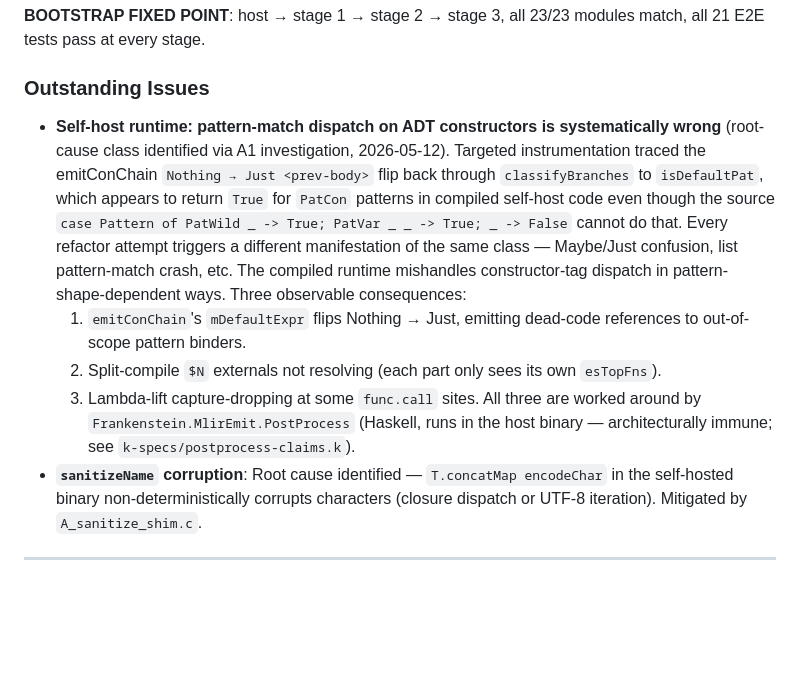
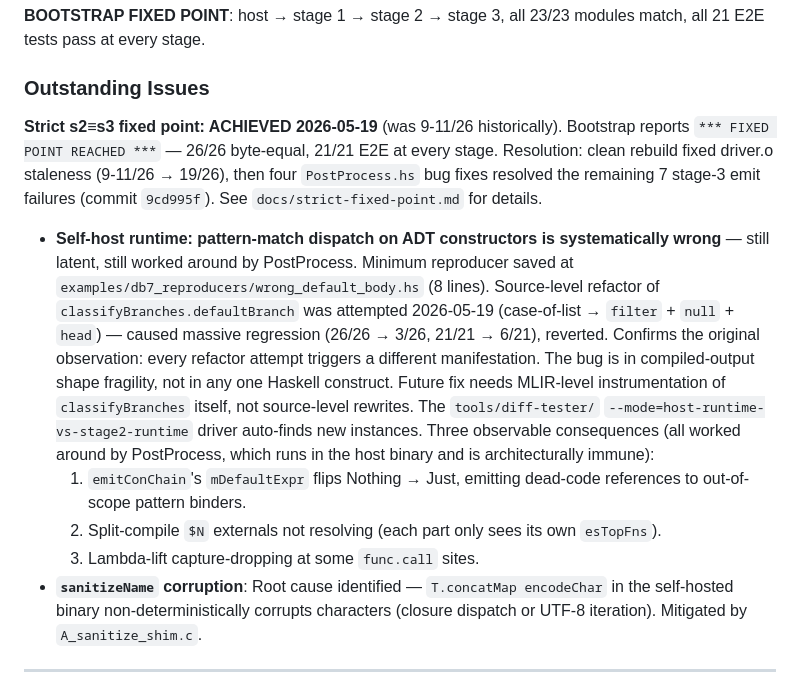
Before and after one commit to NadiaYvette/frankenstein, a Markdown page: ROADMAP.md, the part around the change. Drawn GitHub-style; blank space fills up the shorter version.

Commit message:
ROADMAP: mark strict fixed-point achieved; record DB7 refactor attempt
Phase 9 outstanding-issues block now reflects current state:
  - Strict s2≡s3 26/26 byte-equal achieved 2026-05-19
  - DB7 reproducer saved (8-line repro of pattern-match dispatch bug)
  - 2026-05-19 source-level refactor attempt failed (26/26 → 3/26),
    confirming the bug is compiled-output shape fragility rather
    than any one Haskell construct
  - QC differential driver --mode=host-runtime-vs-stage2-runtime
    points at future fix work

Co-Authored-By: Claude Opus 4.7 <noreply@anthropic.com>

```diff
--- a/ROADMAP.md
+++ b/ROADMAP.md
@@ -672,26 +672,34 @@ modules match, all 21 E2E tests pass at every stage.
 
 ### Outstanding Issues
 
+**Strict s2≡s3 fixed point: ACHIEVED 2026-05-19** (was 9-11/26 historically).
+Bootstrap reports `*** FIXED POINT REACHED ***` — 26/26 byte-equal, 21/21 E2E
+at every stage. Resolution: clean rebuild fixed driver.o staleness (9-11/26 →
+19/26), then four `PostProcess.hs` bug fixes resolved the remaining 7 stage-3
+emit failures (commit `9cd995f`). See `docs/strict-fixed-point.md` for
+details.
+
 - **Self-host runtime: pattern-match dispatch on ADT constructors is
-  systematically wrong** (root-cause class identified via A1
-  investigation, 2026-05-12). Targeted instrumentation traced the
-  emitConChain `Nothing → Just <prev-body>` flip back through
-  `classifyBranches` to `isDefaultPat`, which appears to return `True`
-  for `PatCon` patterns in compiled self-host code even though the
-  source `case Pattern of PatWild _ -> True; PatVar _ _ -> True; _ ->
-  False` cannot do that. Every refactor attempt triggers a different
-  manifestation of the same class — Maybe/Just confusion, list
-  pattern-match crash, etc. The compiled runtime mishandles
-  constructor-tag dispatch in pattern-shape-dependent ways.
-  Three observable consequences:
+  systematically wrong** — still latent, still worked around by
+  PostProcess. Minimum reproducer saved at
+  `examples/db7_reproducers/wrong_default_body.hs` (8 lines).
+  Source-level refactor of `classifyBranches.defaultBranch` was
+  attempted 2026-05-19 (case-of-list → `filter` + `null` + `head`) —
+  caused massive regression (26/26 → 3/26, 21/21 → 6/21), reverted.
+  Confirms the original observation: every refactor attempt triggers
+  a different manifestation. The bug is in compiled-output shape
+  fragility, not in any one Haskell construct. Future fix needs
+  MLIR-level instrumentation of `classifyBranches` itself, not
+  source-level rewrites. The `tools/diff-tester/`
+  `--mode=host-runtime-vs-stage2-runtime` driver auto-finds new
+  instances.
+  Three observable consequences (all worked around by PostProcess,
+  which runs in the host binary and is architecturally immune):
   1. `emitConChain`'s `mDefaultExpr` flips Nothing → Just, emitting
      dead-code references to out-of-scope pattern binders.
   2. Split-compile `$N` externals not resolving (each part only sees
      its own `esTopFns`).
   3. Lambda-lift capture-dropping at some `func.call` sites.
-  All three are worked around by `Frankenstein.MlirEmit.PostProcess`
-  (Haskell, runs in the host binary — architecturally immune; see
-  `k-specs/postprocess-claims.k`).
 - **`sanitizeName` corruption**: Root cause identified — `T.concatMap encodeChar`
   in the self-hosted binary non-deterministically corrupts characters
   (closure dispatch or UTF-8 iteration). Mitigated by `A_sanitize_shim.c`.
```
